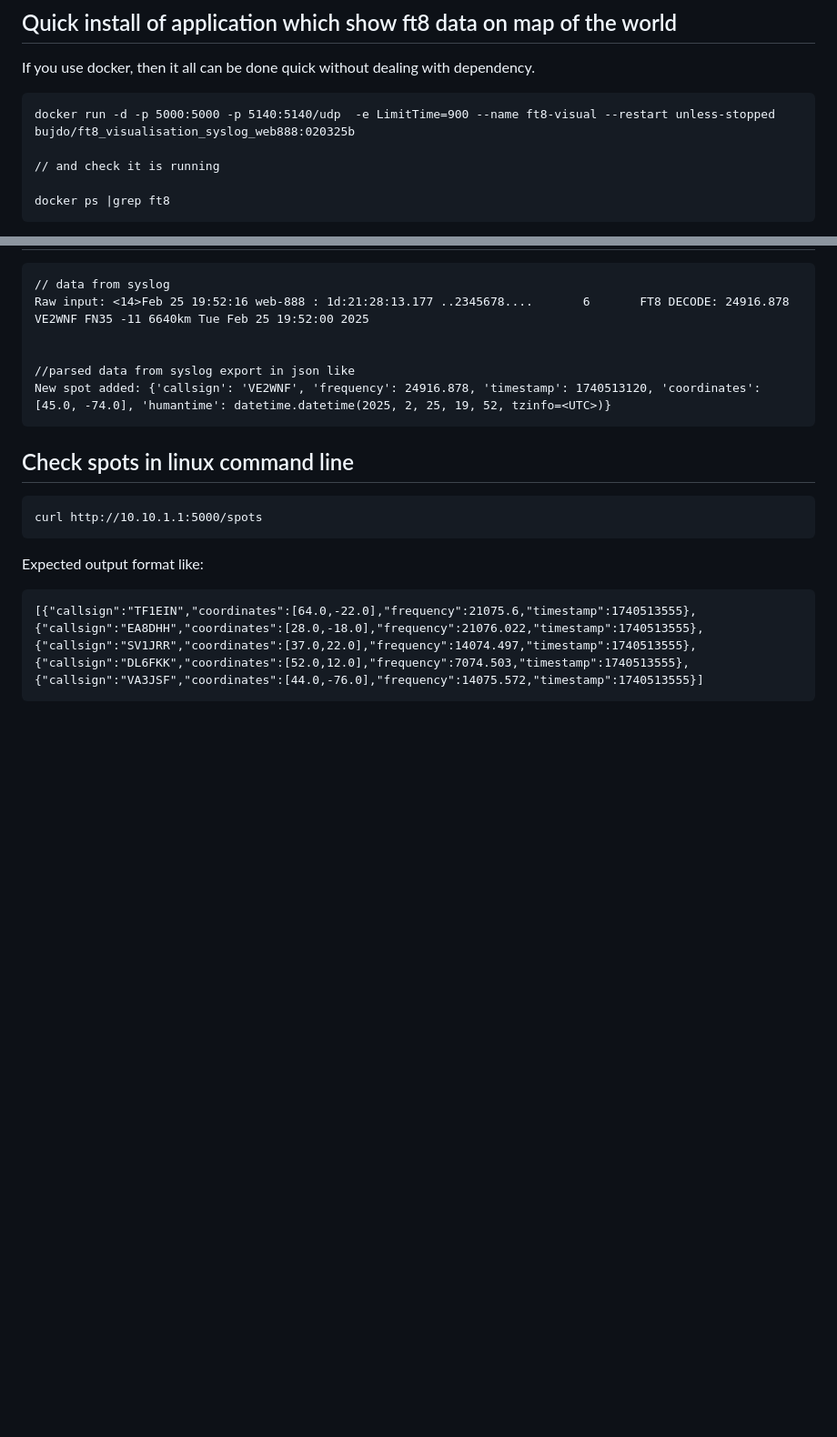
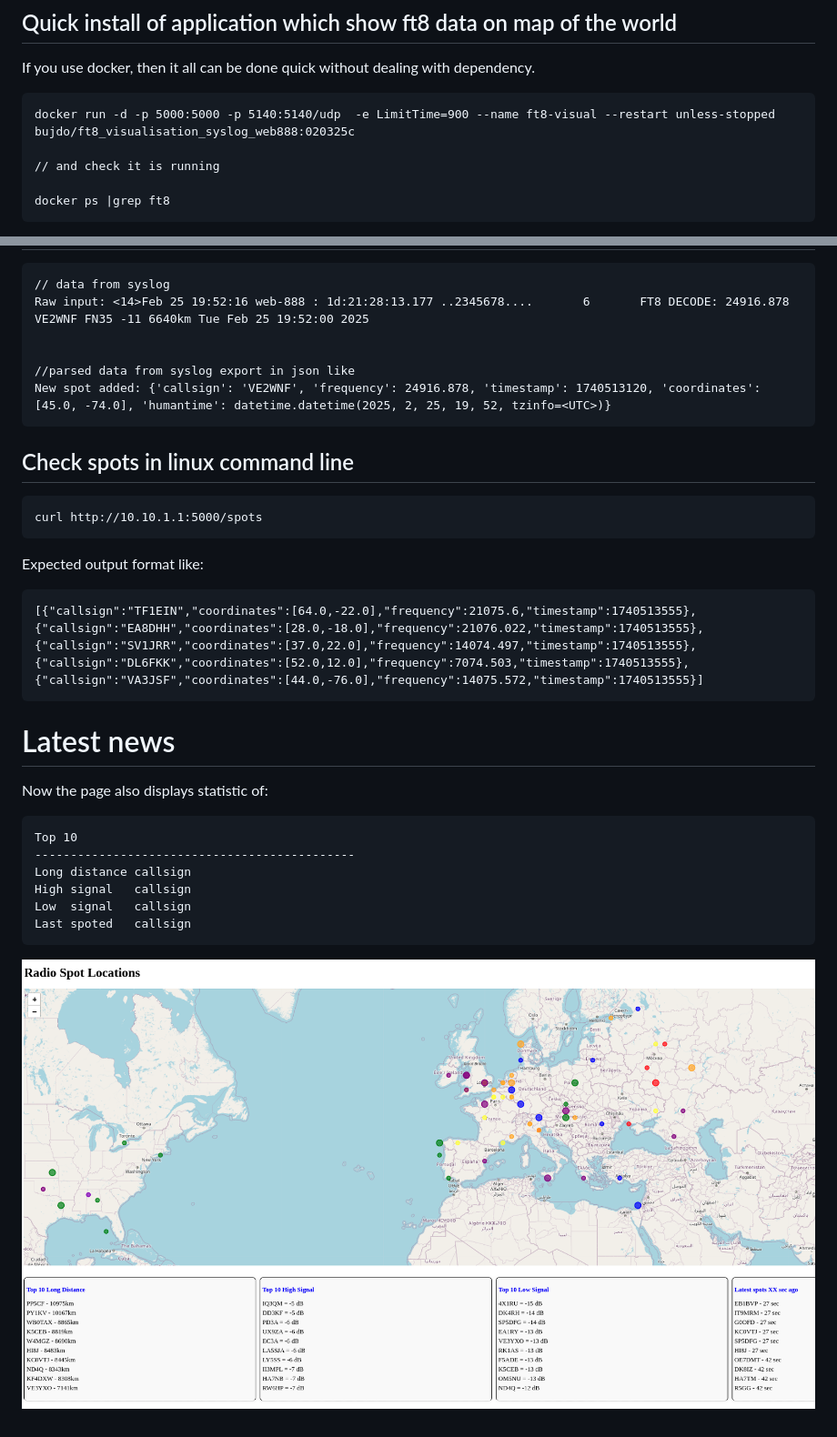
Before and after one commit to gorzynsk/playWith-web888-ft8-logs, a Markdown page: README.md, 2 parts joined by grey strips. Shown: that part at 91% size. Rendered like a GitHub page; pictures changed too: document/update-top10.png (added); blank space fills up the shorter version.

Commit message:
update visual counting

````diff
--- a/README.md
+++ b/README.md
@@ -12,7 +12,7 @@ The latest version of web-888 now supports using syslog for logging FT8 data. Yo
 
 If you use docker, then it all can be done quick without dealing with dependency.
 ```
-docker run -d -p 5000:5000 -p 5140:5140/udp  -e LimitTime=900 --name ft8-visual --restart unless-stopped bujdo/ft8_visualisation_syslog_web888:020325b
+docker run -d -p 5000:5000 -p 5140:5140/udp  -e LimitTime=900 --name ft8-visual --restart unless-stopped bujdo/ft8_visualisation_syslog_web888:020325c
 
 // and check it is running
 
@@ -183,3 +183,20 @@ Expected output format like:
 ```
 [{"callsign":"TF1EIN","coordinates":[64.0,-22.0],"frequency":21075.6,"timestamp":1740513555},{"callsign":"EA8DHH","coordinates":[28.0,-18.0],"frequency":21076.022,"timestamp":1740513555},{"callsign":"SV1JRR","coordinates":[37.0,22.0],"frequency":14074.497,"timestamp":1740513555},{"callsign":"DL6FKK","coordinates":[52.0,12.0],"frequency":7074.503,"timestamp":1740513555},{"callsign":"VA3JSF","coordinates":[44.0,-76.0],"frequency":14075.572,"timestamp":1740513555}]
 ```
+
+
+# Latest news
+
+Now the page also displays statistic of:
+```
+Top 10
+---------------------------------------------
+Long distance callsign
+High signal   callsign
+Low  signal   callsign
+Last spoted   callsign
+```
+
+
+
+![detail stat](./document/update-top10.png "update statistic")
````
Also changed, not shown: 1 other file.
